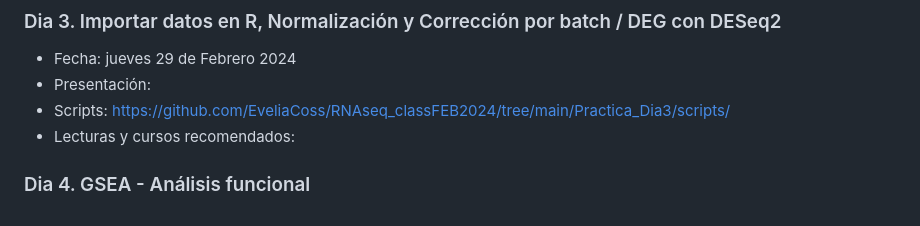
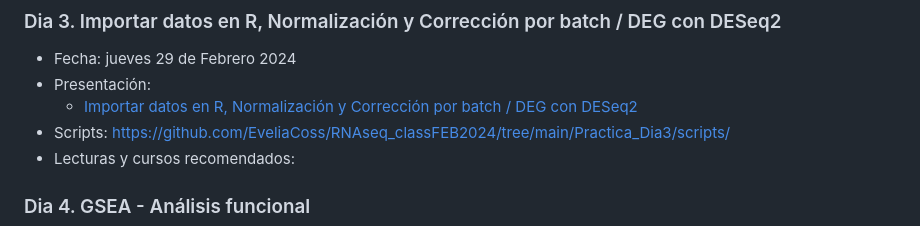
Before and after one commit to EveliaCoss/RNAseq_classFEB2024, a Markdown page: README.md, the part around the change. Rendered like a GitHub page.

```diff
--- a/README.md
+++ b/README.md
@@ -49,6 +49,7 @@ Se darán presentaciones detalladas del uso de programas clave, todos de código
 
 - Fecha: jueves 29 de Febrero 2024
 - Presentación:
+    - [Importar datos en R, Normalización y Corrección por batch / DEG con DESeq2](https://eveliacoss.github.io/RNAseq_classFEB2024/Presentaciones/Dia3_ImportarDatos.html#1)
 - Scripts: https://github.com/EveliaCoss/RNAseq_classFEB2024/tree/main/Practica_Dia3/scripts/
 - Lecturas y cursos recomendados:
 
```
